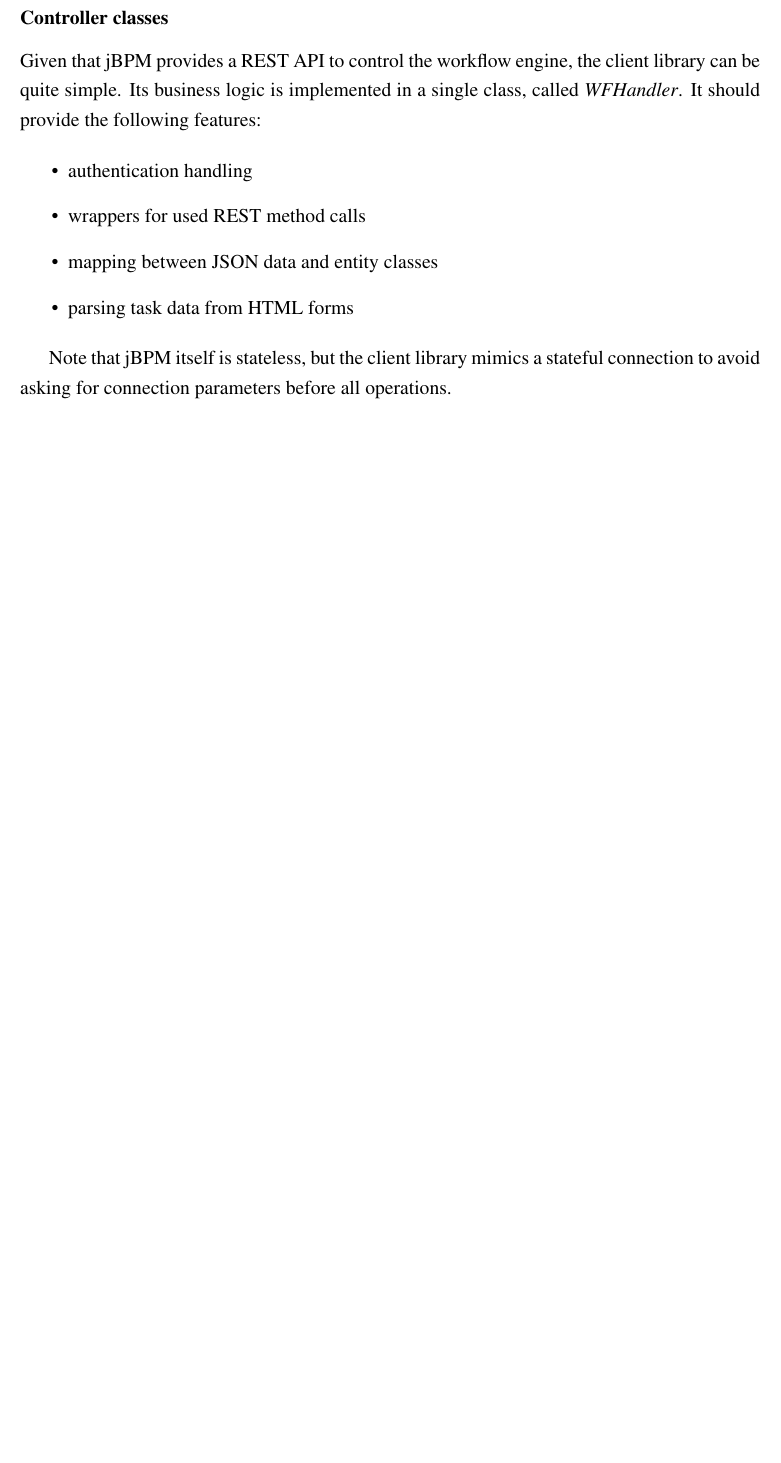
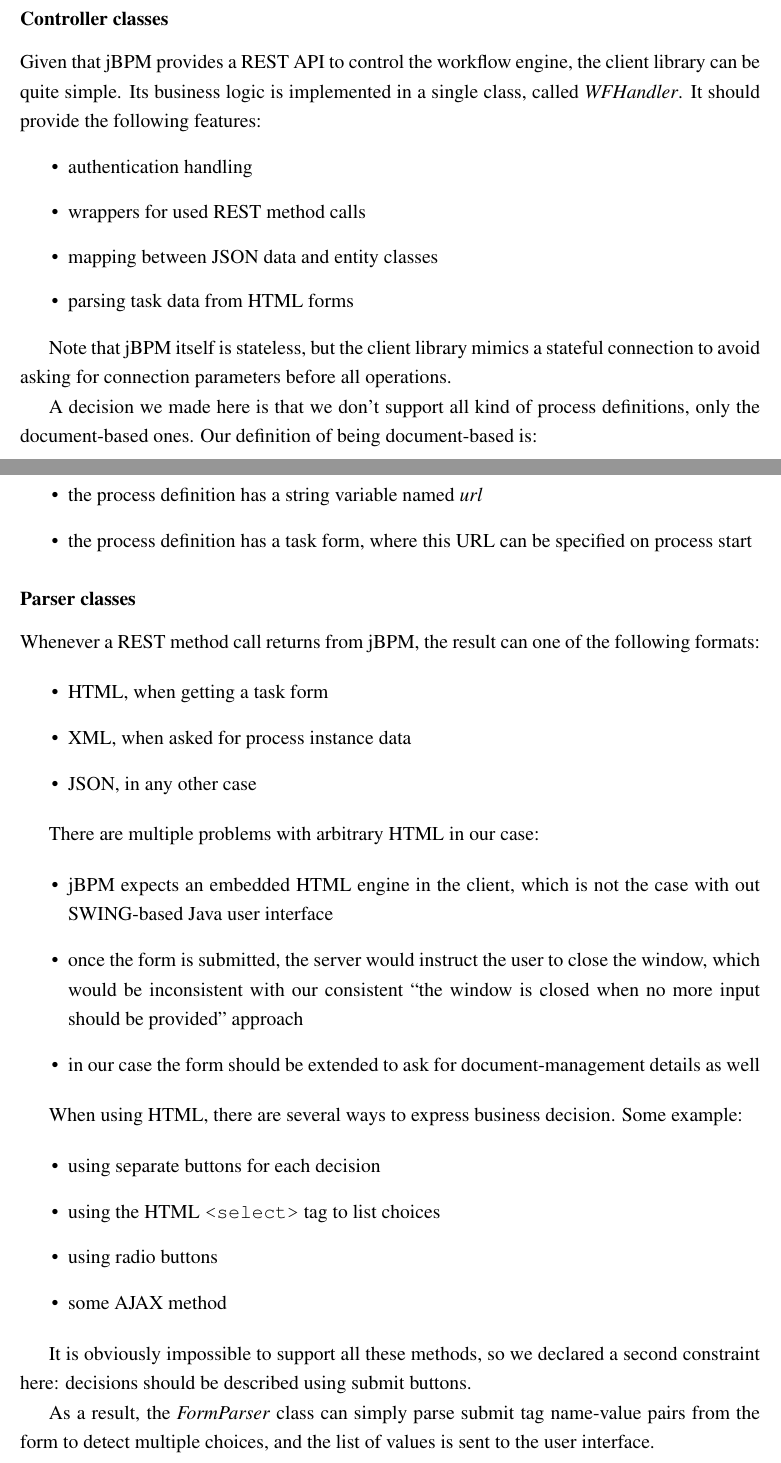
Before and after one commit to vmiklos/msc-thesis, a LaTeX thesis (doc/tex/thesis.tex, which reads doc/tex/design.tex): part of page 45 of 63 before the commit and two parts of pages 45 and 46 of 64 after it, the two joined at a grey line, cut so that both start at the same text, the shorter picture padded with empty space. Compiled offline with pdfLaTeX.

Commit message:
parser classes

```diff
--- a/doc/tex/design.tex
+++ b/doc/tex/design.tex
@@ -254,6 +254,51 @@
 Note that jBPM itself is stateless, but the client library mimics a stateful
 connection to avoid asking for connection parameters before all operations.
 
+A decision we made here is that we don't support all kind of process
+definitions, only the document-based ones. Our definition of being
+document-based is:
+
+\begin{itemize}
+\item the process definition has a string variable named \emph{url}
+\item the process definition has a task form, where this URL can be specified on process start
+\end{itemize}
+
+\subsubsection*{Parser classes}
+
+Whenever a REST method call returns from jBPM, the result can one of the following formats:
+
+\begin{itemize}
+\item HTML, when getting a task form
+\item XML, when asked for process instance data
+\item JSON, in any other case
+\end{itemize}
+
+There are multiple problems with arbitrary HTML in our case:
+
+\begin{itemize}
+\item jBPM expects an embedded HTML engine in the client, which is not the case with out SWING-based Java user interface
+\item once the form is submitted, the server would instruct the user to close
+the window, which would be inconsistent with our consistent ``the window is
+closed when no more input should be provided'' approach
+\item in our case the form should be extended to ask for document-management details as well
+\end{itemize}
+
+When using HTML, there are several ways to express business decision. Some example:
+
+\begin{itemize}
+\item using separate buttons for each decision
+\item using the HTML \texttt{<select>} tag to list choices
+\item using radio buttons
+\item some AJAX method
+\end{itemize}
+
+It is obviously impossible to support all these methods, so we declared a
+second constraint here: decisions should be described using submit buttons.
+
+As a result, the \emph{FormParser} class can simply parse submit tag name-value
+pairs from the form to detect multiple choices, and the list of values is sent
+to the user interface.
+
 \subsubsection*{Entity classes}
 
 \begin{itemize}
```
Also changed, not shown: doc/tex/design.tex (4 more changed lines).
